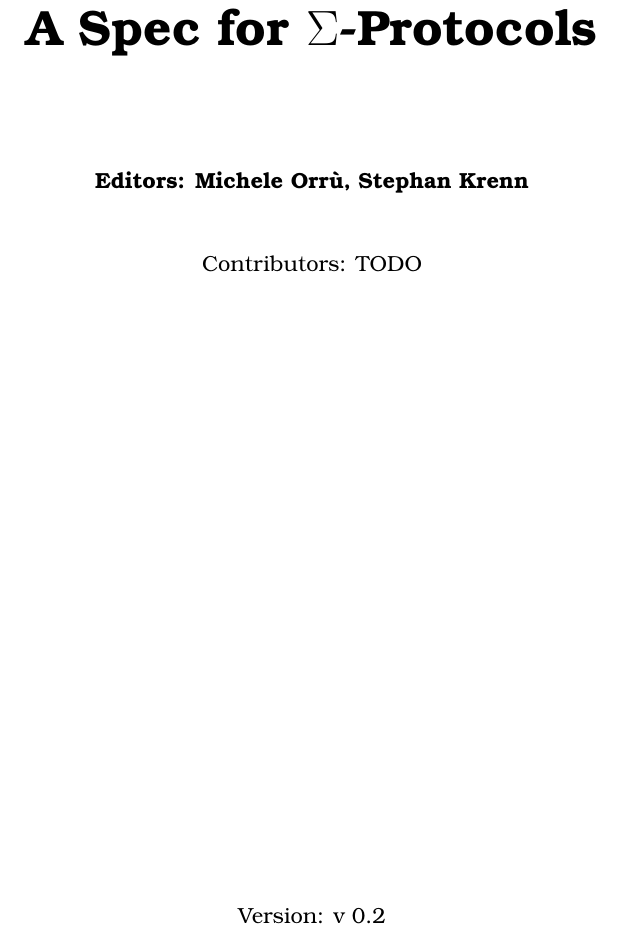
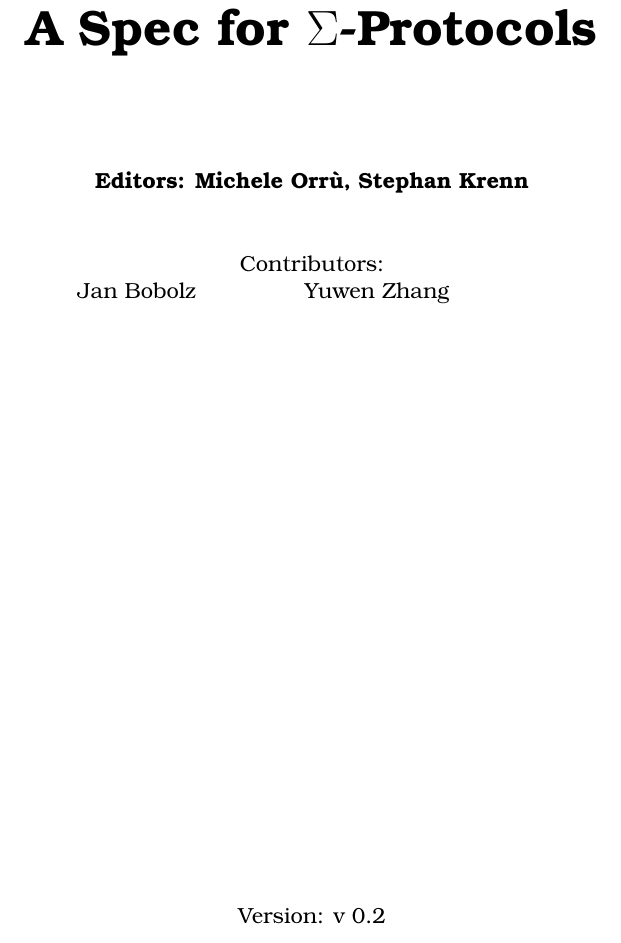
Before and after one commit to zkpstandard/wg-sigma-protocols, a LaTeX document (main.tex): part of page 1 of 21, cut so that both start at the same text. Compiled offline with pdfLaTeX.

Commit message:
Adding contributors that said yes thus far

```diff
--- a/main.tex
+++ b/main.tex
@@ -101,7 +101,10 @@
        \textbf{Editors: Michele Orrù, Stephan Krenn}
 
        \vspace{1.0cm}
-			 Contributors: TODO
+			 Contributors:\\
+       \begin{tabular}{c@{\hspace{5em}}c@{\hspace{5em}}c}
+        Jan Bobolz & Yuwen Zhang \\
+       \end{tabular}
        \vfill
        Version: \version\\
        \vspace{0.5cm}
```
